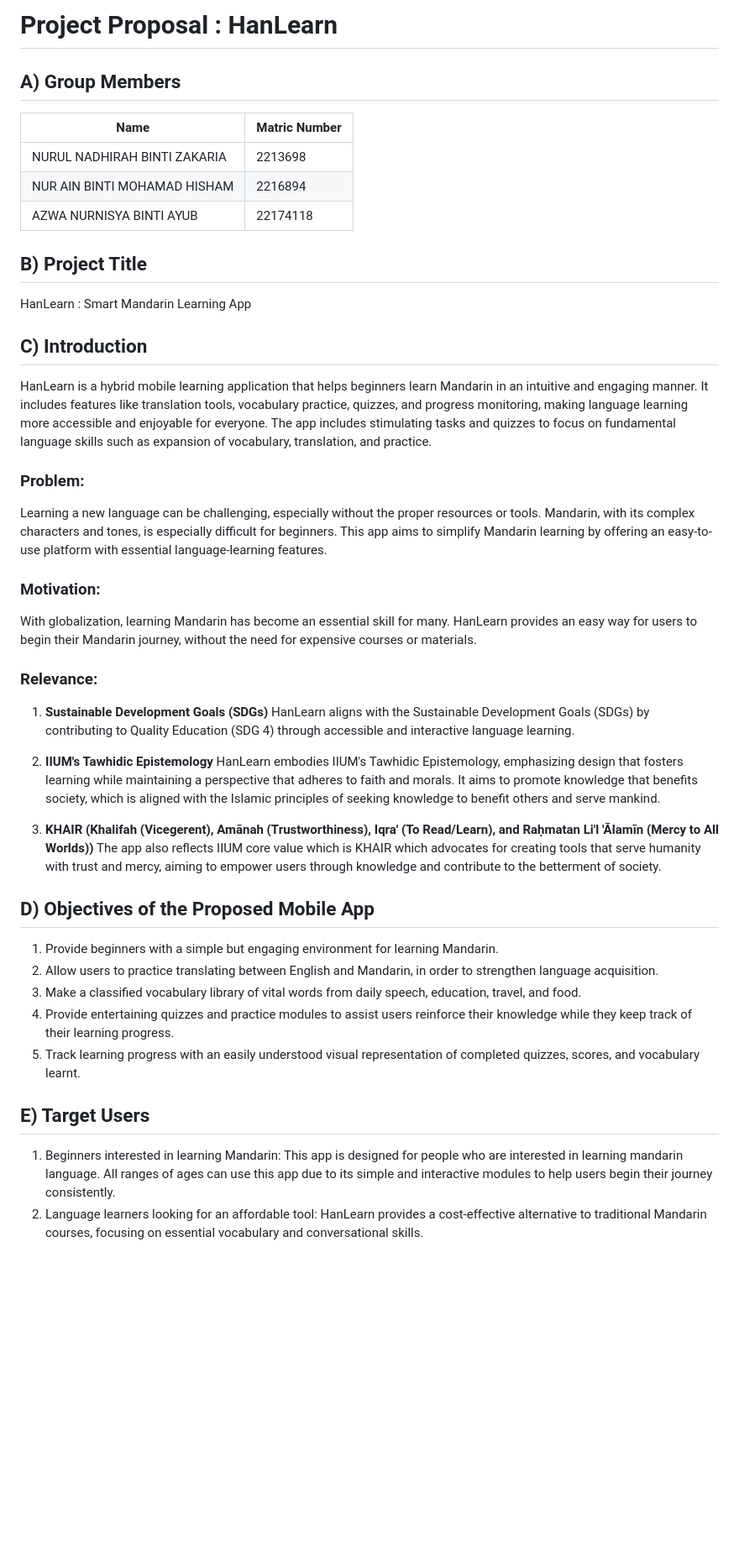
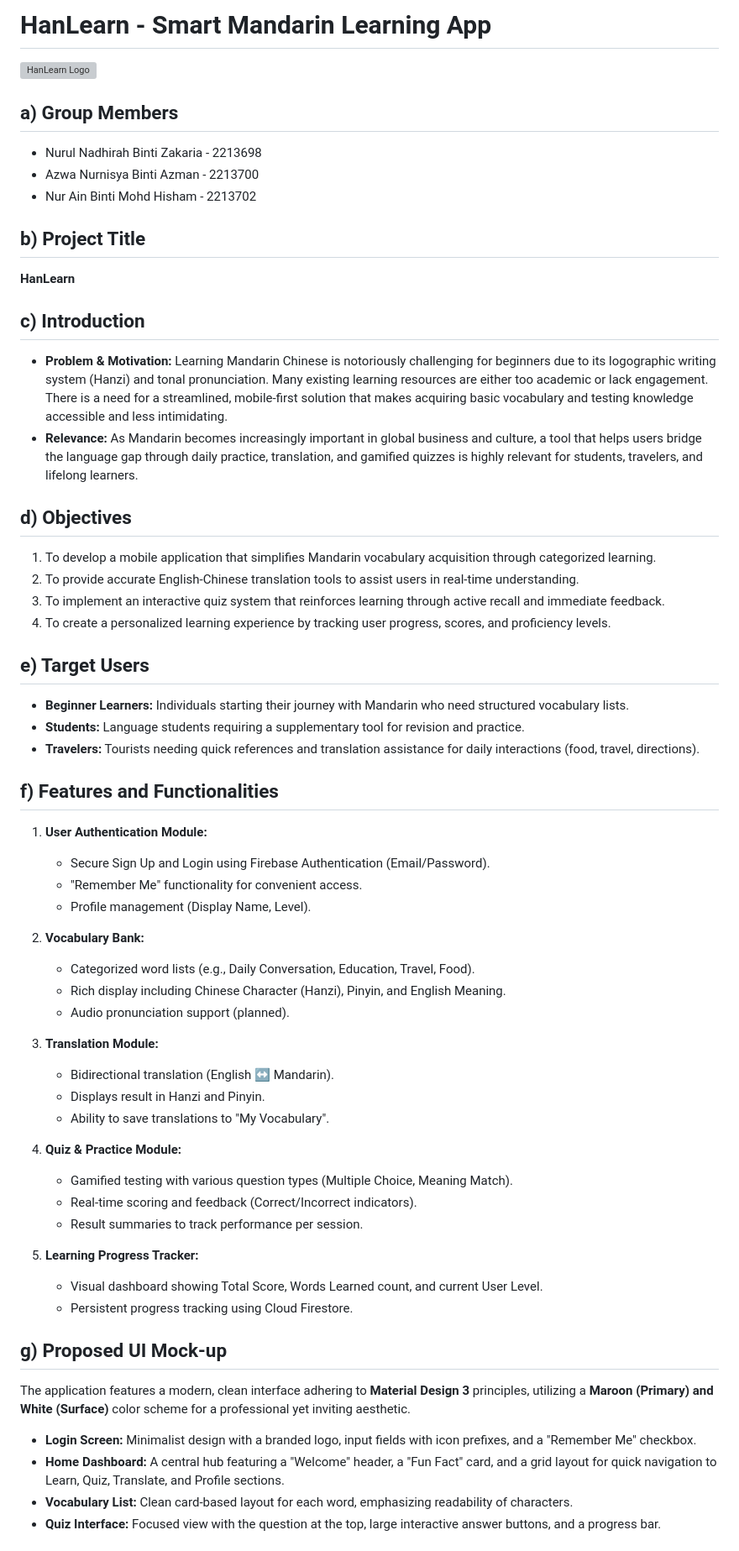
Before and after one commit to Nemylie/HanLearn, a Markdown page: README.md, the part around one of its changes. Shown at 84% size. Drawn GitHub-style; blank space fills up the shorter version; grey boxes are pictures that could not be loaded.

Commit message:
Revise README with updated project information
Updated project proposal details, including group members, project title, introduction, objectives, target users, features, and technical design.

```diff
--- a/README.md
+++ b/README.md
@@ -1,47 +1,60 @@
-# Project Proposal : HanLearn
+# HanLearn - Smart Mandarin Learning App
 
-## A) Group Members
-| Name  | Matric Number |
-| ------------- | ------------- |
-| NURUL NADHIRAH BINTI ZAKARIA  | 2213698  |
-| NUR AIN BINTI MOHAMAD HISHAM  | 2216894  |
-| AZWA NURNISYA BINTI AYUB  | 22174118  |
+![HanLearn Logo](assets/images/HanLearnLogo.png)
 
-## B) Project Title
- HanLearn : Smart Mandarin Learning App
+## a) Group Members
+*   Nurul Nadhirah Binti Zakaria - 2213698
+*   Azwa Nurnisya Binti Azman - 2213700
+*   Nur Ain Binti Mohd Hisham - 2213702
 
-## C) Introduction
+## b) Project Title
+**HanLearn**
 
-HanLearn is a hybrid mobile learning application that helps beginners learn Mandarin in an intuitive and engaging manner. It includes features like translation tools, vocabulary practice, quizzes, and progress monitoring, making language learning more accessible and enjoyable for everyone. The app includes stimulating tasks and quizzes to focus on fundamental language skills such as expansion of vocabulary, translation, and practice.
+## c) Introduction
+*   **Problem & Motivation:** Learning Mandarin Chinese is notoriously challenging for beginners due to its logographic writing system (Hanzi) and tonal pronunciation. Many existing learning resources are either too academic or lack engagement. There is a need for a streamlined, mobile-first solution that makes acquiring basic vocabulary and testing knowledge accessible and less intimidating.
+*   **Relevance:** As Mandarin becomes increasingly important in global business and culture, a tool that helps users bridge the language gap through daily practice, translation, and gamified quizzes is highly relevant for students, travelers, and lifelong learners.
 
-### **Problem**:
-Learning a new language can be challenging, especially without the proper resources or tools. Mandarin, with its complex characters and tones, is especially difficult for beginners. This app aims to simplify Mandarin learning by offering an easy-to-use platform with essential language-learning features.
+## d) Objectives
+1.  To develop a mobile application that simplifies Mandarin vocabulary acquisition through categorized learning.
+2.  To provide accurate English-Chinese translation tools to assist users in real-time understanding.
+3.  To implement an interactive quiz system that reinforces learning through active recall and immediate feedback.
+4.  To create a personalized learning experience by tracking user progress, scores, and proficiency levels.
 
-### **Motivation**:
-With globalization, learning Mandarin has become an essential skill for many. HanLearn provides an easy way for users to begin their Mandarin journey, without the need for expensive courses or materials.
+## e) Target Users
+*   **Beginner Learners:** Individuals starting their journey with Mandarin who need structured vocabulary lists.
+*   **Students:** Language students requiring a supplementary tool for revision and practice.
+*   **Travelers:** Tourists needing quick references and translation assistance for daily interactions (food, travel, directions).
 
-### **Relevance**:
-1. **Sustainable Development Goals (SDGs)**
-HanLearn aligns with the Sustainable Development Goals (SDGs) by contributing to Quality Education (SDG 4) through accessible and interactive language learning.
+## f) Features and Functionalities
+1.  **User Authentication Module:**
+    *   Secure Sign Up and Login using Firebase Authentication (Email/Password).
+    *   "Remember Me" functionality for convenient access.
+    *   Profile management (Display Name, Level).
 
-3. **IIUM's Tawhidic Epistemology**
-HanLearn embodies IIUM's Tawhidic Epistemology, emphasizing design that fosters learning while maintaining a perspective that adheres to faith and morals. It aims to promote knowledge that benefits society, which is aligned with the Islamic principles of seeking knowledge to benefit others and serve mankind.
+2.  **Vocabulary Bank:**
+    *   Categorized word lists (e.g., Daily Conversation, Education, Travel, Food).
+    *   Rich display including Chinese Character (Hanzi), Pinyin, and English Meaning.
+    *   Audio pronunciation support (planned).
 
-4. **KHAIR (Khalifah (Vicegerent), Amānah (Trustworthiness), Iqra' (To Read/Learn), and Raḥmatan Li'l 'Ālamīn (Mercy to All Worlds))**
-The app also reflects IIUM core value which is KHAIR which advocates for creating tools that serve humanity with trust and mercy, aiming to empower users through knowledge and contribute to the betterment of society.
+3.  **Translation Module:**
+    *   Bidirectional translation (English ↔ Mandarin).
+    *   Displays result in Hanzi and Pinyin.
+    *   Ability to save translations to "My Vocabulary".
 
-## D) Objectives of the Proposed Mobile App
+4.  **Quiz & Practice Module:**
+    *   Gamified testing with various question types (Multiple Choice, Meaning Match).
+    *   Real-time scoring and feedback (Correct/Incorrect indicators).
+    *   Result summaries to track performance per session.
 
-1. Provide beginners with a simple but engaging environment for learning Mandarin.
-2. Allow users to practice translating between English and Mandarin, in order to strengthen language acquisition.
-3. Make a classified vocabulary library of vital words from daily speech, education, travel, and food.
-4. Provide entertaining quizzes and practice modules to assist users reinforce their knowledge while they keep track of their learning progress.
-5. Track learning progress with an easily understood visual representation of completed quizzes, scores, and vocabulary learnt.
+5.  **Learning Progress Tracker:**
+    *   Visual dashboard showing Total Score, Words Learned count, and current User Level.
+    *   Persistent progress tracking using Cloud Firestore.
 
-## E) Target Users
+## g) Proposed UI Mock-up
+The application features a modern, clean interface adhering to **Material Design 3** principles, utilizing a **Maroon (Primary) and White (Surface)** color scheme for a professional yet inviting aesthetic.
 
-1. Beginners interested in learning Mandarin:
-   This app is designed for people who are interested in learning mandarin language. All ranges of ages can use this app due to its simple and interactive modules to help users begin their journey consistently.
-2. Language learners looking for an affordable tool:
-   HanLearn provides a cost-effective alternative to traditional Mandarin courses, focusing on essential vocabulary and conversational skills.
+*   **Login Screen:** Minimalist design with a branded logo, input fields with icon prefixes, and a "Remember Me" checkbox.
+*   **Home Dashboard:** A central hub featuring a "Welcome" header, a "Fun Fact" card, and a grid layout for quick navigation to Learn, Quiz, Translate, and Profile sections.
+*   **Vocabulary List:** Clean card-based layout for each word, emphasizing readability of characters.
+*   **Quiz Interface:** Focused view with the question at the top, large interactive answer buttons, and a progress bar.
 
```
Also changed, not shown: other parts of README.md (+49 -22 lines).
